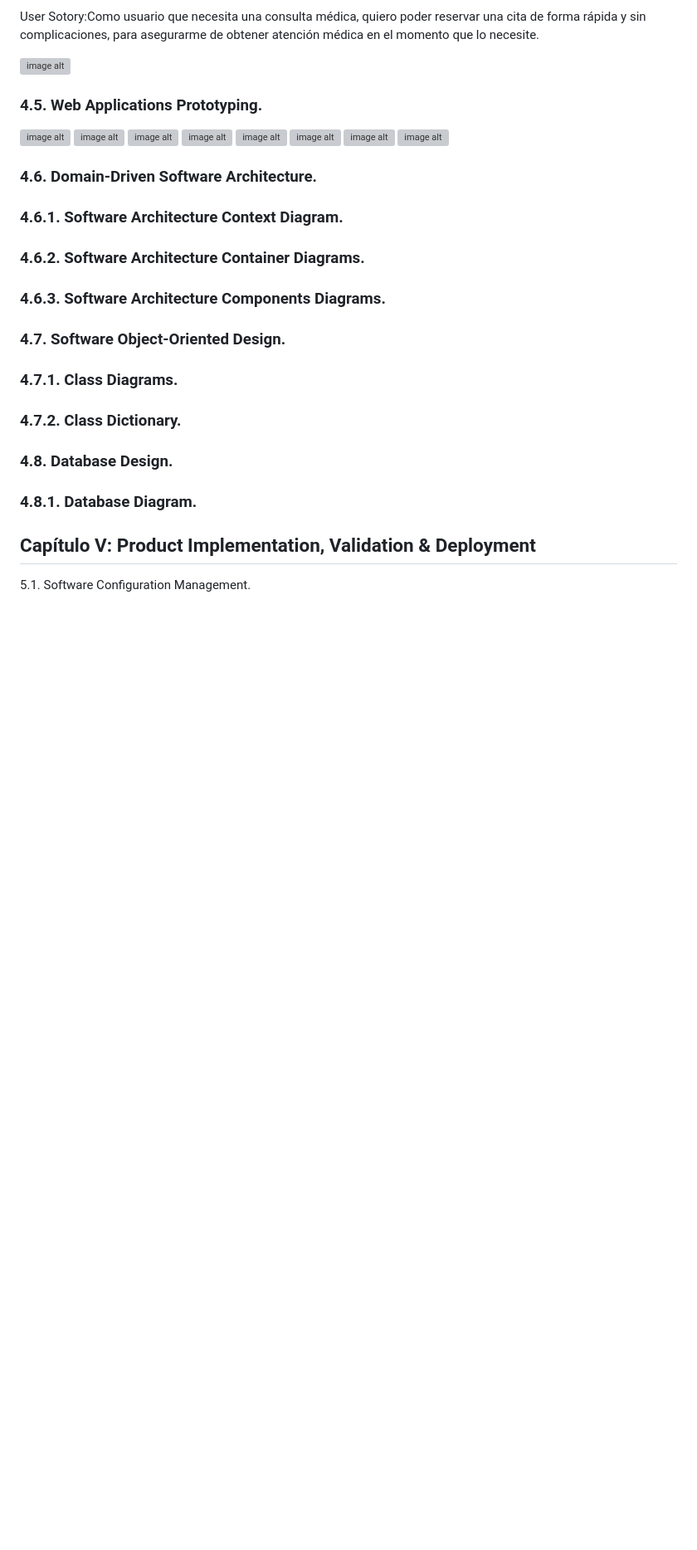
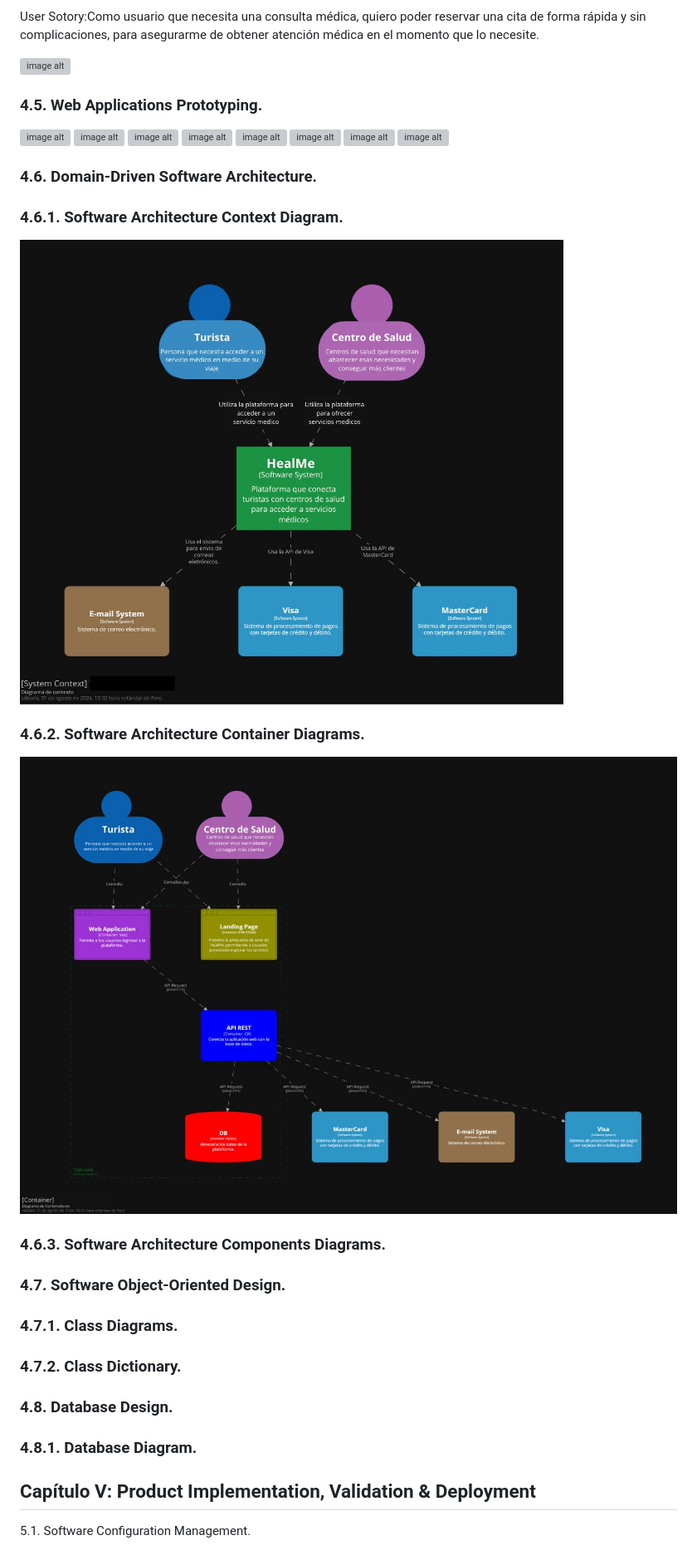
Before and after one commit to Roiander/HealMe, a Markdown page: README.md, the part around the change. Shown at 83% size. Drawn GitHub-style; blank space fills up the shorter version; grey boxes are pictures that could not be loaded.

Commit message:
Update 4.6.md

```diff
--- a/README.md
+++ b/README.md
@@ -820,7 +820,9 @@ User Sotory:Como usuario que necesita una consulta médica, quiero poder reserva
 
 ### 4.6. Domain-Driven Software Architecture.
 ### 4.6.1. Software Architecture Context Diagram.
+![image alt](./assets/img/diagram1.jpeg)
 ### 4.6.2. Software Architecture Container Diagrams.
+![image alt](./assets/img/diagram2.jpeg)
 ### 4.6.3. Software Architecture Components Diagrams.
 ### 4.7. Software Object-Oriented Design.
 ### 4.7.1. Class Diagrams.
```
